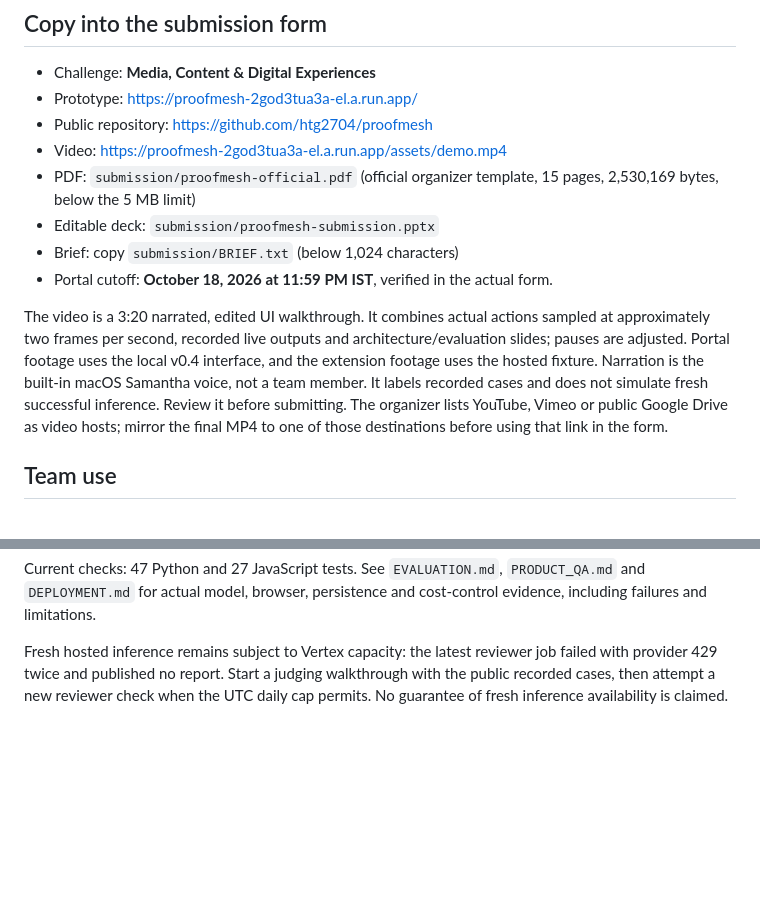
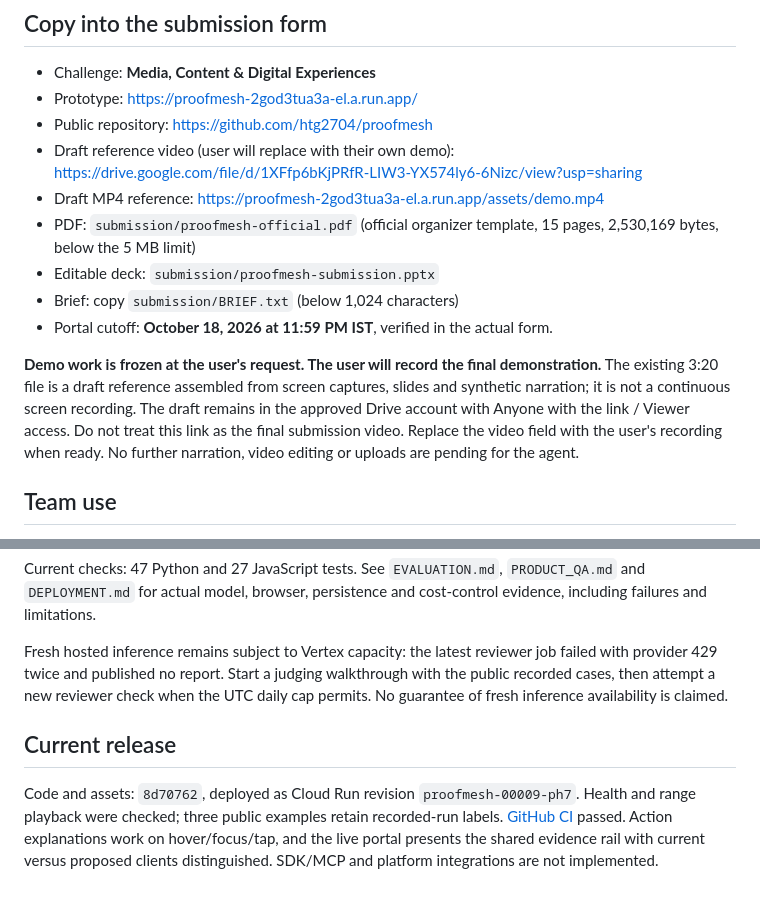
Before and after one commit to htg2704/proofmesh, a Markdown page: docs/HANDOFF.md, 2 parts joined by grey strips. Rendered like a GitHub page; blank space fills up the shorter version.

Commit message:
Hand off final demo recording to the user and freeze the draft video

```diff
--- a/docs/HANDOFF.md
+++ b/docs/HANDOFF.md
@@ -7,13 +7,14 @@ Core prototype implementation is complete and deployed. No hackathon form fields
 - Challenge: **Media, Content & Digital Experiences**
 - Prototype: https://proofmesh-2god3tua3a-el.a.run.app/
 - Public repository: https://github.com/htg2704/proofmesh
-- Video: https://proofmesh-2god3tua3a-el.a.run.app/assets/demo.mp4
+- Draft reference video (user will replace with their own demo): https://drive.google.com/file/d/1XFfp6bKjPRfR-LIW3-YX574ly6-6Nizc/view?usp=sharing
+- Draft MP4 reference: https://proofmesh-2god3tua3a-el.a.run.app/assets/demo.mp4
 - PDF: `submission/proofmesh-official.pdf` (official organizer template, 15 pages, 2,530,169 bytes, below the 5 MB limit)
 - Editable deck: `submission/proofmesh-submission.pptx`
 - Brief: copy `submission/BRIEF.txt` (below 1,024 characters)
 - Portal cutoff: **October 18, 2026 at 11:59 PM IST**, verified in the actual form.
 
-The video is a 3:20 narrated, edited UI walkthrough. It combines actual actions sampled at approximately two frames per second, recorded live outputs and architecture/evaluation slides; pauses are adjusted. Portal footage uses the local v0.4 interface, and the extension footage uses the hosted fixture. Narration is the built-in macOS Samantha voice, not a team member. It labels recorded cases and does not simulate fresh successful inference. Review it before submitting. The organizer lists YouTube, Vimeo or public Google Drive as video hosts; mirror the final MP4 to one of those destinations before using that link in the form.
+**Demo work is frozen at the user's request. The user will record the final demonstration.** The existing 3:20 file is a draft reference assembled from screen captures, slides and synthetic narration; it is not a continuous screen recording. The draft remains in the approved Drive account with Anyone with the link / Viewer access. Do not treat this link as the final submission video. Replace the video field with the user's recording when ready. No further narration, video editing or uploads are pending for the agent.
 
 ## Team use
 
@@ -30,3 +31,7 @@ Automatic Instagram detection is not implemented. You can manually upload a supp
 Current checks: 47 Python and 27 JavaScript tests. See `EVALUATION.md`, `PRODUCT_QA.md` and `DEPLOYMENT.md` for actual model, browser, persistence and cost-control evidence, including failures and limitations.
 
 Fresh hosted inference remains subject to Vertex capacity: the latest reviewer job failed with provider 429 twice and published no report. Start a judging walkthrough with the public recorded cases, then attempt a new reviewer check when the UTC daily cap permits. No guarantee of fresh inference availability is claimed.
+
+## Current release
+
+Code and assets: `8d70762`, deployed as Cloud Run revision `proofmesh-00009-ph7`. Health and range playback were checked; three public examples retain recorded-run labels. [GitHub CI](https://github.com/htg2704/proofmesh/actions/runs/39044370607) passed. Action explanations work on hover/focus/tap, and the live portal presents the shared evidence rail with current versus proposed clients distinguished. SDK/MCP and platform integrations are not implemented.
```
Also changed, not shown: TASKS.md (+4 -1 lines), submission/SUBMISSION.md (+5 -1 lines).
